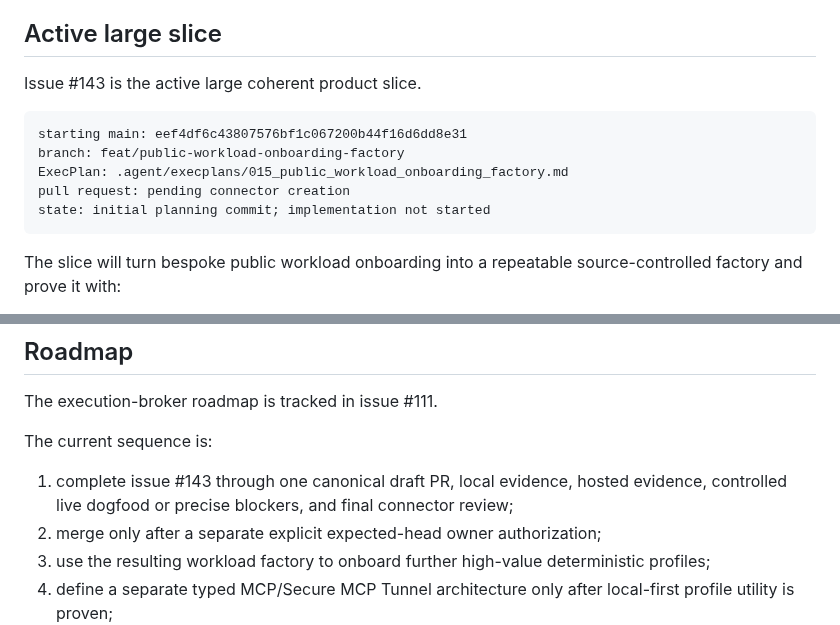
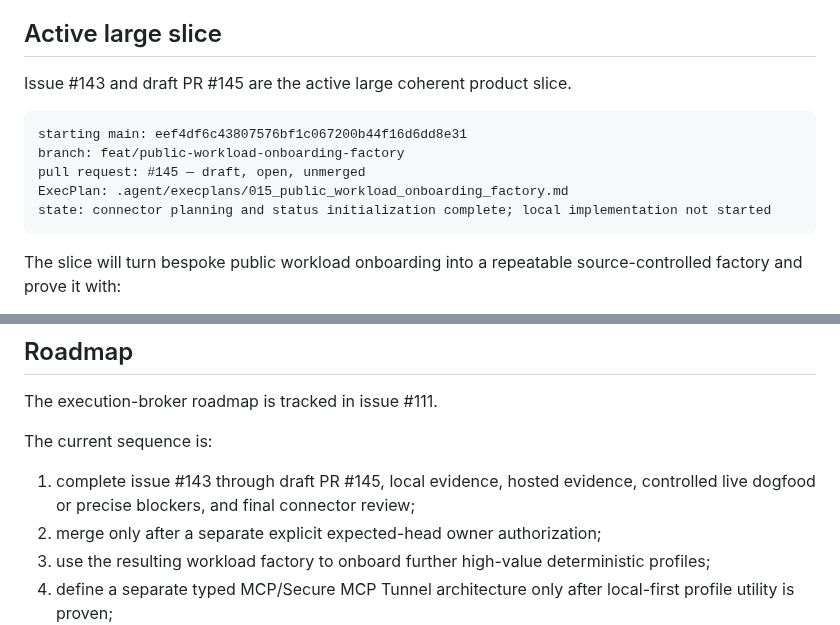
Before and after one commit to Nobodyworld/dev-agent-switchboard, a Markdown page: docs/reports/status.md, 2 parts joined by grey strips. Rendered like a GitHub page.

Commit message:
docs(status): link active workload PR

````diff
--- a/docs/reports/status.md
+++ b/docs/reports/status.md
@@ -48,14 +48,14 @@ PR #144 was squash-merged as the current baseline. Its merged-main CI run `31661
 
 ## Active large slice
 
-Issue #143 is the active large coherent product slice.
+Issue #143 and draft PR #145 are the active large coherent product slice.
 
 ```text
 starting main: eef4df6c43807576bf1c067200b44f16d6dd8e31
 branch: feat/public-workload-onboarding-factory
+pull request: #145 — draft, open, unmerged
 ExecPlan: .agent/execplans/015_public_workload_onboarding_factory.md
-pull request: pending connector creation
-state: initial planning commit; implementation not started
+state: connector planning and status initialization complete; local implementation not started
 ```
 
 The slice will turn bespoke public workload onboarding into a repeatable source-controlled factory and prove it with:
@@ -140,7 +140,7 @@ The execution-broker roadmap is tracked in issue #111.
 
 The current sequence is:
 
-1. complete issue #143 through one canonical draft PR, local evidence, hosted evidence, controlled live dogfood or precise blockers, and final connector review;
+1. complete issue #143 through draft PR #145, local evidence, hosted evidence, controlled live dogfood or precise blockers, and final connector review;
 2. merge only after a separate explicit expected-head owner authorization;
 3. use the resulting workload factory to onboard further high-value deterministic profiles;
 4. define a separate typed MCP/Secure MCP Tunnel architecture only after local-first profile utility is proven;
````
